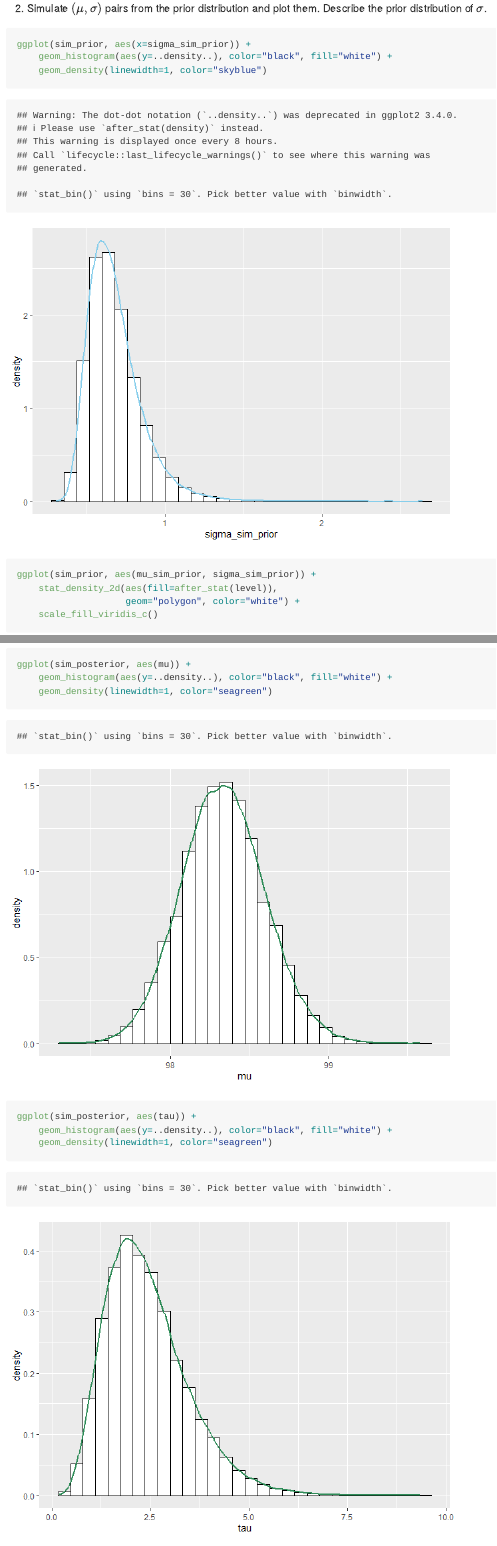
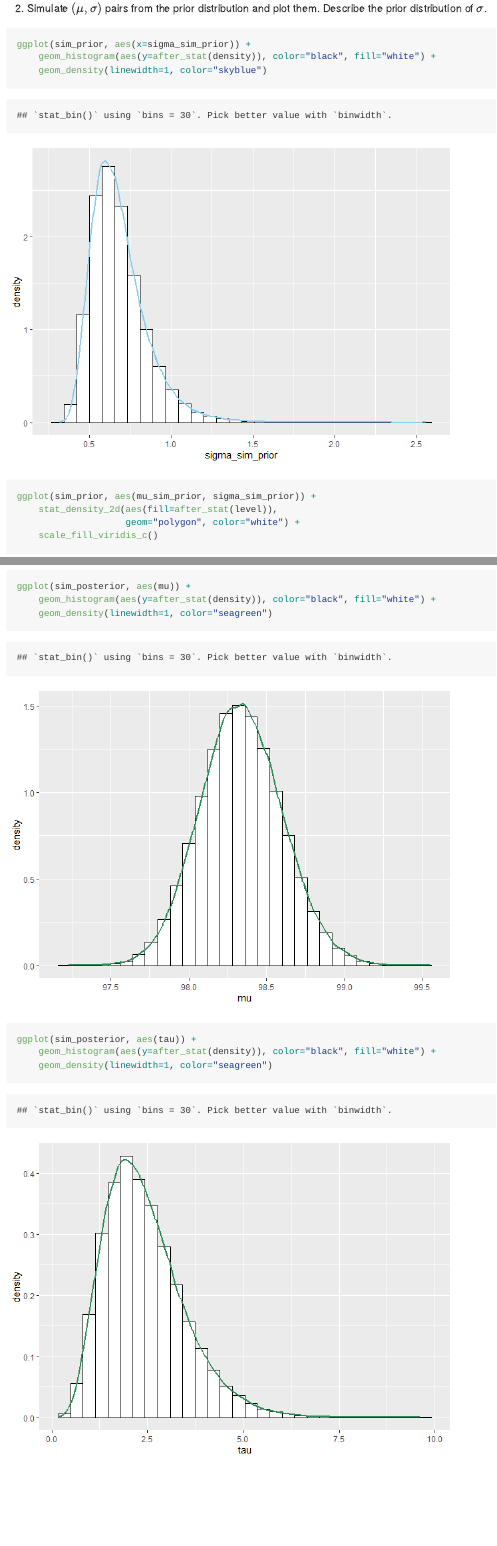
Before and after one commit to hntkien/R_Bayesian_Stats, an R Markdown document (Chapter 4/Chap_4_MultiparamModel.Rmd): the page in a window 1100 px wide, from 12180 px down, and a second part further down, joined at a grey line. The pictures show the output file Chapter 4/Chap_4_MultiparamModel.md that the author committed with the source, drawn offline in the style of GitHub.

Commit message:
Add files via upload

````diff
--- a/Chapter 4/Chap_4_MultiparamModel.Rmd
+++ b/Chapter 4/Chap_4_MultiparamModel.Rmd
@@ -250,7 +250,7 @@ ggplot(sim_prior, aes(mu_sim_prior, tau_sim_prior)) +
 
 ```{r}
 ggplot(sim_prior, aes(x=sigma_sim_prior)) +
-    geom_histogram(aes(y=..density..), color="black", fill="white") +
+    geom_histogram(aes(y=after_stat(density)), color="black", fill="white") +
     geom_density(linewidth=1, color="skyblue")
 
 ggplot(sim_prior, aes(mu_sim_prior, sigma_sim_prior)) +
@@ -332,11 +332,11 @@ cor(sim_posterior$mu, sim_posterior$tau)
 
 ```{r}
 ggplot(sim_posterior, aes(mu)) +
-    geom_histogram(aes(y=..density..), color="black", fill="white") +
+    geom_histogram(aes(y=after_stat(density)), color="black", fill="white") +
     geom_density(linewidth=1, color="seagreen")
 
 ggplot(sim_posterior, aes(tau)) +
-    geom_histogram(aes(y=..density..), color="black", fill="white") +
+    geom_histogram(aes(y=after_stat(density)), color="black", fill="white") +
     geom_density(linewidth=1, color="seagreen")
 
 ggplot(sim_posterior, aes(mu, tau)) +
````
Also changed, not shown: Chapter 4/Chap_4_MultiparamModel.md, Chapter 4/Chap_4_MultiparamModel_files/figure-gfm/unnamed-chunk-12-1.png, Chapter 4/Chap_4_MultiparamModel_files/figure-gfm/unnamed-chunk-12-2.png, Chapter 4/Chap_4_MultiparamModel_files/figure-gfm/unnamed-chunk-13-1.png, Chapter 4/Chap_4_MultiparamModel_files/figure-gfm/unnamed-chunk-13-2.png, Chapter 4/Chap_4_MultiparamModel_files/figure-gfm/unnamed-chunk-18-1.png, Chapter 4/Chap_4_MultiparamModel_files/figure-gfm/unnamed-chunk-18-2.png, Chapter 4/Chap_4_MultiparamModel_files/figure-gfm/unnamed-chunk-18-3.png, Chapter 4/Chap_4_MultiparamModel_files/figure-gfm/unnamed-chunk-2-1.png, Chapter 4/Chap_4_MultiparamModel_files/figure-gfm/unnamed-chunk-20-1.png, Chapter 4/Chap_4_MultiparamModel_files/figure-gfm/unnamed-chunk-20-2.png, Chapter 4/Chap_4_MultiparamModel_files/figure-gfm/unnamed-chunk-20-3.png, Chapter 4/Chap_4_MultiparamModel_files/figure-gfm/unnamed-chunk-7-1.png, Chapter 4/Chap_4_MultiparamModel_files/figure-gfm/unnamed-chunk-8-1.png, 2 more files.
